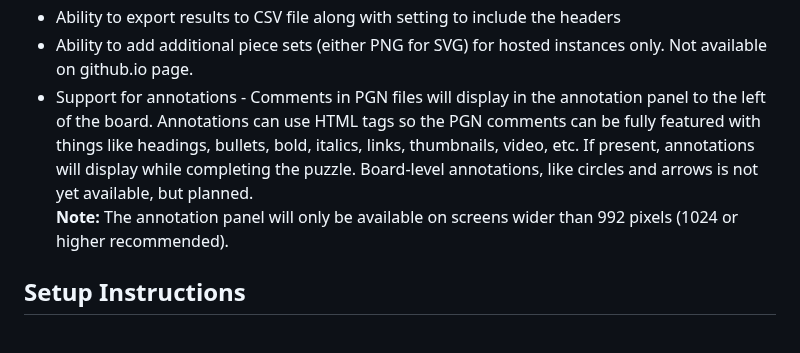
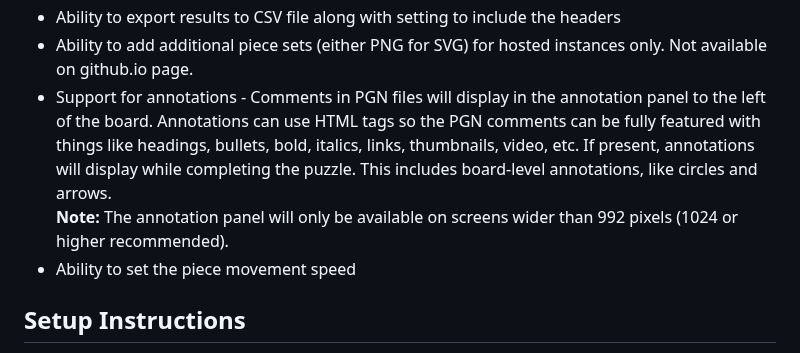
Before and after one commit to rodpolako/Chess-PGN-Trainer, a Markdown page: README.md, the part around the change. GitHub-like rendering.

```diff
--- a/README.md
+++ b/README.md
@@ -35,8 +35,9 @@ This tool has a number of features that you might find useful:
 * Ability to copy results to clipboard ready to paste into a spreadsheet.
 * Ability to export results to CSV file along with setting to include the headers
 * Ability to add additional piece sets (either PNG for SVG) for hosted instances only.  Not available on github.io page.
-* Support for annotations - Comments in PGN files will display in the annotation panel to the left of the board.  Annotations can use HTML tags so the PGN comments can be fully featured with things like headings, bullets, bold, italics, links, thumbnails, video, etc. If present, annotations will display while completing the puzzle.  Board-level annotations, like circles and arrows is not yet available, but planned.
+* Support for annotations - Comments in PGN files will display in the annotation panel to the left of the board.  Annotations can use HTML tags so the PGN comments can be fully featured with things like headings, bullets, bold, italics, links, thumbnails, video, etc. If present, annotations will display while completing the puzzle.  This includes board-level annotations, like circles and arrows.
 **Note:** The annotation panel will only be available on screens wider than 992 pixels (1024 or higher recommended).
+* Ability to set the piece movement speed
 
 ## Setup Instructions
 If you just want to use the trainer and and not bother hosting the page yourself, you can just use the live link [here](https://rodpolako.github.io/).  The latest version of the trainer will always be hosted there.
```
